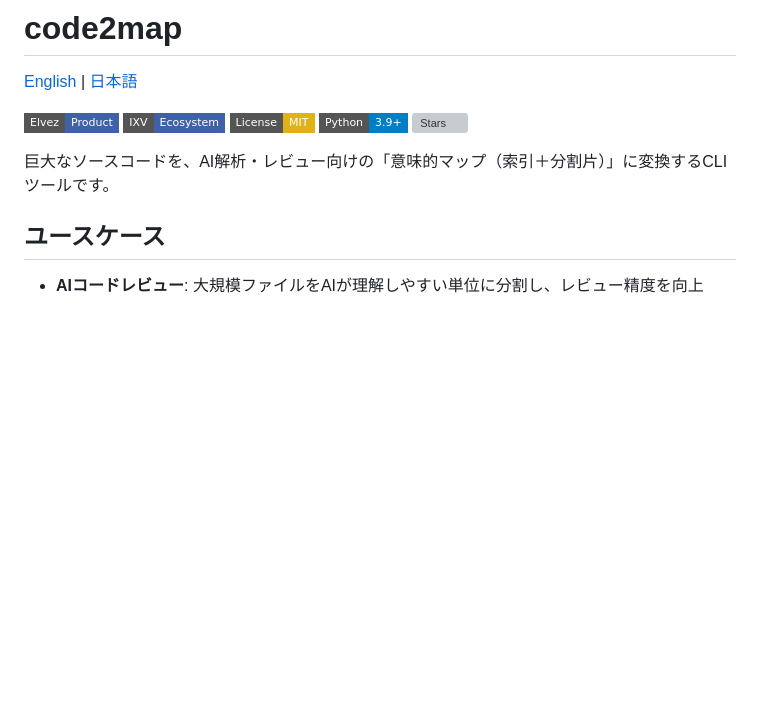
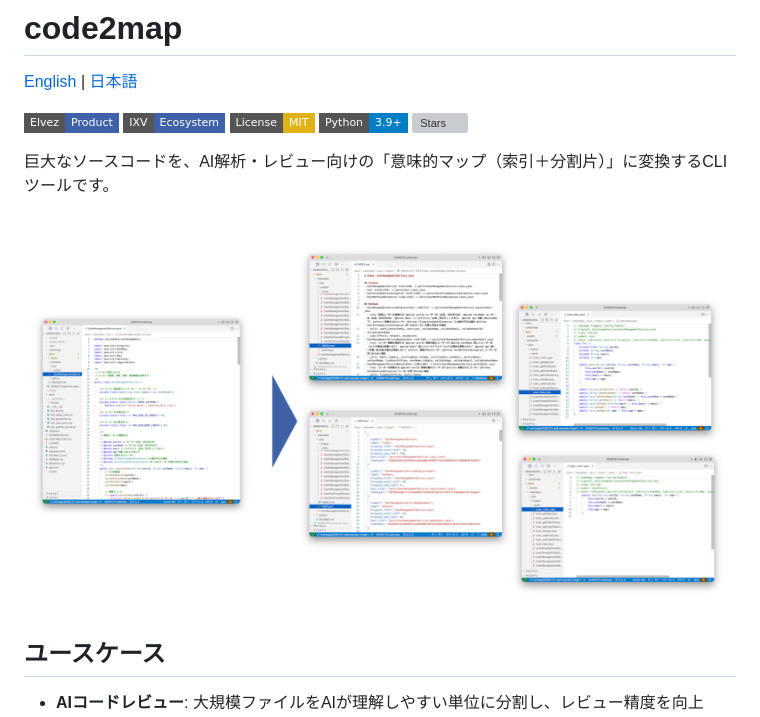
Before and after one commit to elvezjp/code2map, a Markdown page: README_ja.md, the part around the change. Drawn GitHub-style; pictures changed too: docs/assets/example.png (added); badges without logos; blank space fills up the shorter version; grey boxes are pictures that could not be loaded.

```diff
--- a/README_ja.md
+++ b/README_ja.md
@@ -9,6 +9,8 @@
 [![Stars](https://img.shields.io/github/stars/elvezjp/code2map?style=social)](https://github.com/elvezjp/code2map/stargazers)
 
 巨大なソースコードを、AI解析・レビュー向けの「意味的マップ（索引＋分割片）」に変換するCLIツールです。
+
+![Input/Output Example](docs/assets/example.png)
 
 ## ユースケース
 
```
Also changed, not shown: README.md (+2 -0 lines), 1 other file.
